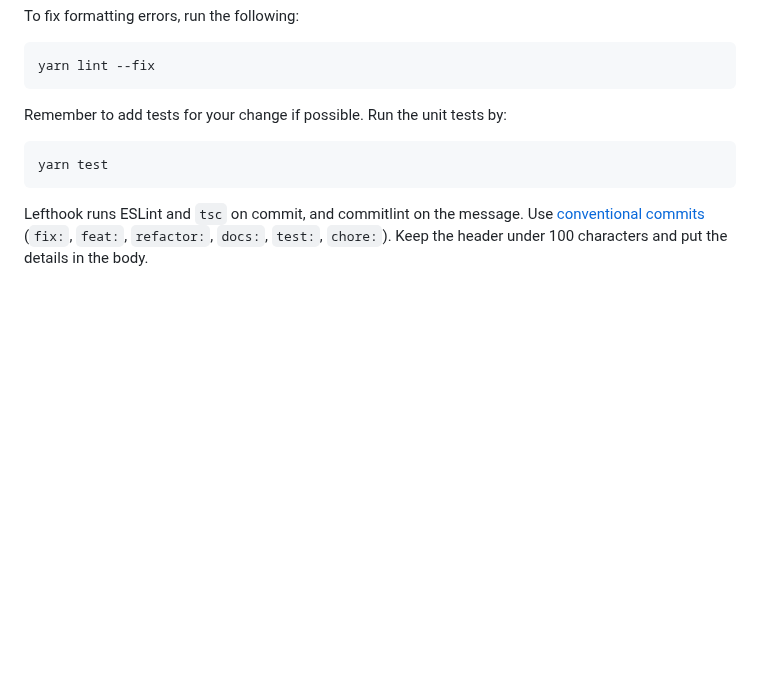
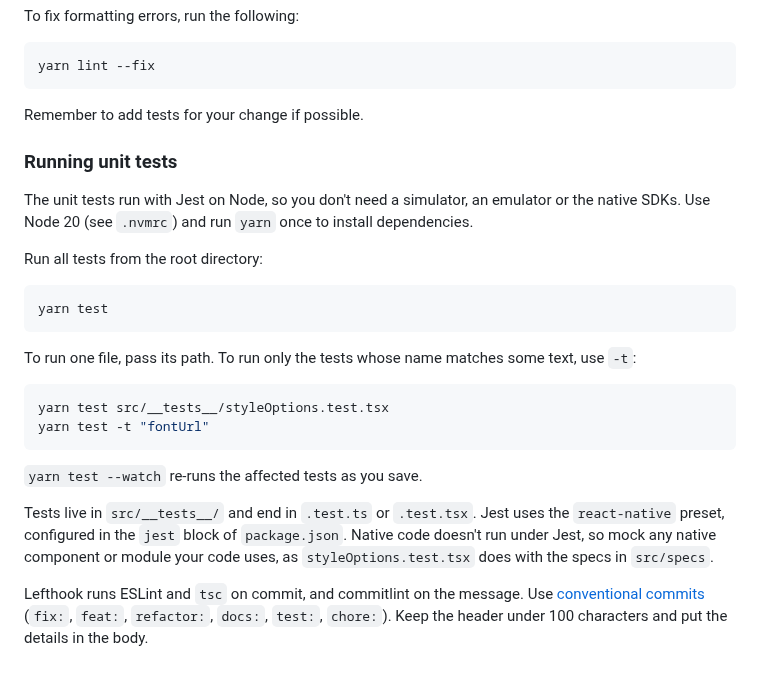
Before and after one commit to the-alter-office/react-native-adgeist, a Markdown page: CONTRIBUTING.md, the part around the change. Drawn GitHub-style; blank space fills up the shorter version.

Commit message:
docs: add instructions for running unit tests to CONTRIBUTING
Co-Authored-By: Claude Opus 5.5 <noreply@anthropic.com>
Claude-Session: https://claude.ai/code/session_01EYY7WGeTnKtRWdNqkZ1ECF

````diff
--- a/CONTRIBUTING.md
+++ b/CONTRIBUTING.md
@@ -154,10 +154,27 @@ To fix formatting errors, run the following:
 yarn lint --fix
 ```
 
-Remember to add tests for your change if possible. Run the unit tests by:
+Remember to add tests for your change if possible.
+
+### Running unit tests
+
+The unit tests run with Jest on Node, so you don't need a simulator, an emulator or the native SDKs. Use Node 20 (see `.nvmrc`) and run `yarn` once to install dependencies.
+
+Run all tests from the root directory:
 
 ```sh
 yarn test
 ```
 
+To run one file, pass its path. To run only the tests whose name matches some text, use `-t`:
+
+```sh
+yarn test src/__tests__/styleOptions.test.tsx
+yarn test -t "fontUrl"
+```
+
+`yarn test --watch` re-runs the affected tests as you save.
+
+Tests live in `src/__tests__/` and end in `.test.ts` or `.test.tsx`. Jest uses the `react-native` preset, configured in the `jest` block of `package.json`. Native code doesn't run under Jest, so mock any native component or module your code uses, as `styleOptions.test.tsx` does with the specs in `src/specs`.
+
 Lefthook runs ESLint and `tsc` on commit, and commitlint on the message. Use [conventional commits](https://www.conventionalcommits.org/en) (`fix:`, `feat:`, `refactor:`, `docs:`, `test:`, `chore:`). Keep the header under 100 characters and put the details in the body.
````
